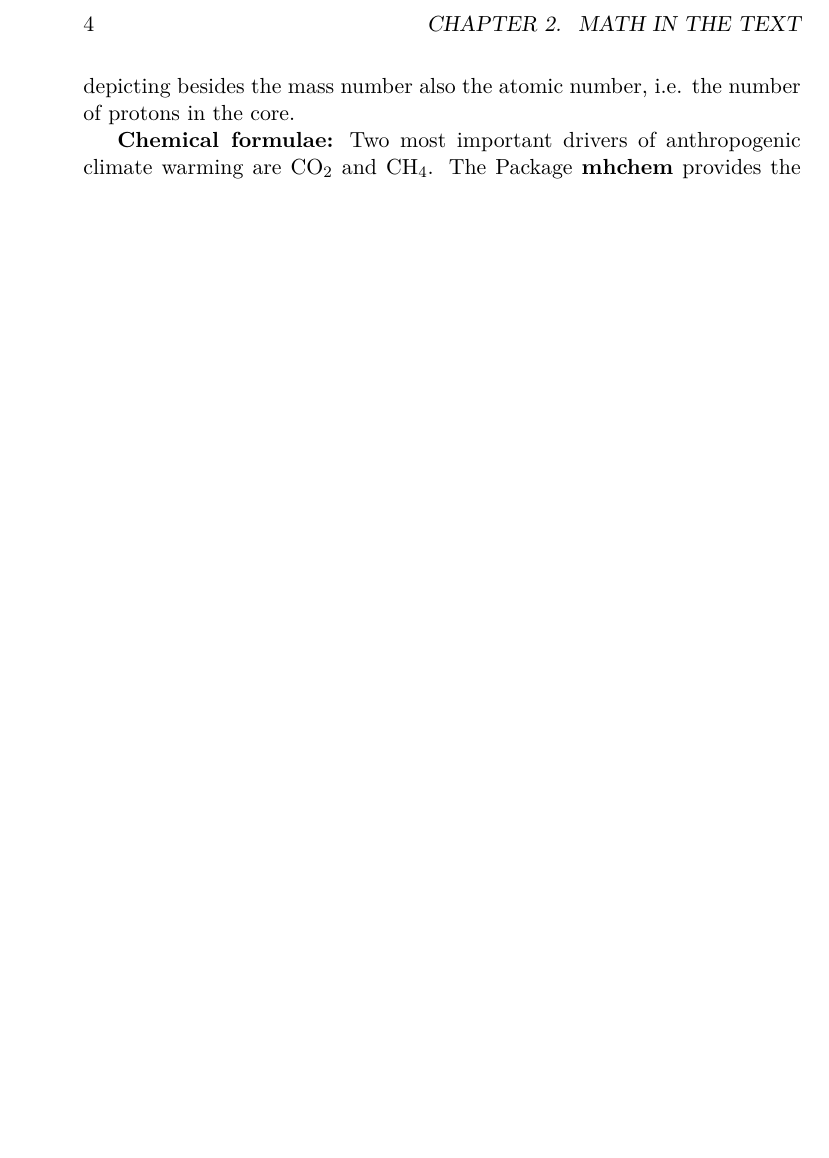
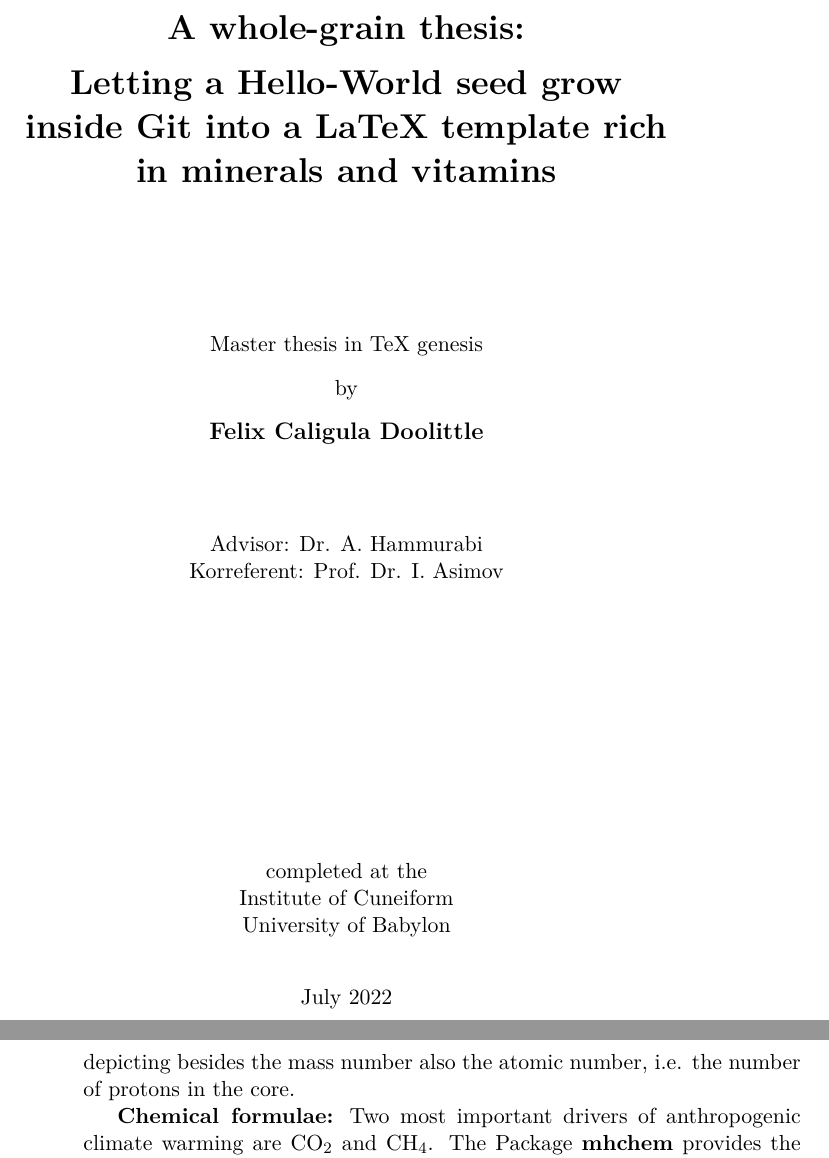
Before and after one commit to stromatolith/vollkorn_thesis, a LaTeX thesis (en/thesis.tex, which reads en/b_titlepage/titlepage.tex): part of page 8 of 8 before the commit and two parts of pages 1 and 10 of 10 after it, the two joined at a grey line, cut at the place of the change, the shorter picture padded with empty space. Compiled offline with pdfLaTeX.

Commit message:
adding a preliminary title page

```diff
--- /dev/null
+++ b/en/b_titlepage/titlepage.tex
@@ -0,0 +1,30 @@
+\begin{titlepage}
+\begin{center}
+\vspace*{0.4cm}
+\textbf{\LARGE
+A whole-grain thesis: \\
+\vspace*{0.2cm}
+Letting a Hello-World seed grow \\
+inside Git into a LaTeX template rich \\
+in minerals and vitamins \\
+}
+\vspace*{2.5cm}
+Master thesis in TeX genesis\\
+\vspace*{0.3cm}
+by\\
+\vspace*{0.3cm}
+{\large \textbf{Felix Caligula Doolittle}}\\
+\vspace*{1.5cm}
+
+Advisor: Dr. A. Hammurabi\\
+Korreferent: Prof. Dr. I. Asimov\\
+
+\vspace*{4.8cm}
+completed at the\\
+Institute of Cuneiform \\
+University of Babylon\\
+\vspace*{0.8cm}
+July 2022
+\end{center}
+
+\end{titlepage}
```
Also changed, not shown: de/b_titelseite/titelseite.tex (added, +31 -0 lines), de/diss.tex (+4 -0 lines), en/thesis.tex (+4 -0 lines), de/diss.pdf, en/thesis.pdf.
